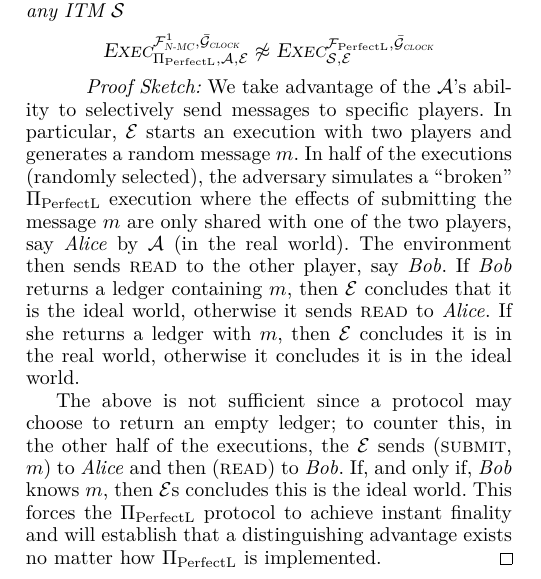
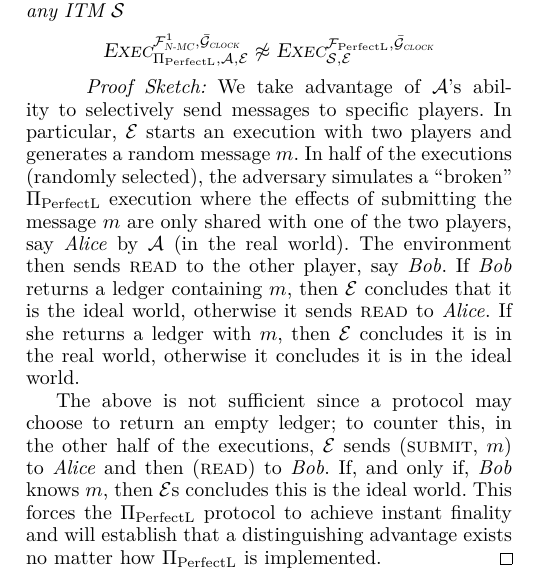
Before and after one commit to OrfeasLitos/PaymentChannels, a LaTeX paper (src/paymentChannels.tex, which reads src/perfectledger.tex): part of one column of page 10 of 50, cut so that both start at the same text. Compiled offline with pdfLaTeX; a missing font is replaced by an installed copy or a similar font; a LaTeX package or settings file that is missing is left out.

Commit message:
Remove 'the' before \environment or \adversary

```diff
--- a/src/perfectledger.tex
+++ b/src/perfectledger.tex
@@ -49,7 +49,7 @@
   \end{theorem}
 
   \begin{proofsketch}
-    We take advantage of the \adversary's ability to selectively send messages
+    We take advantage of \adversary's ability to selectively send messages
     to specific players. In particular, \environment{} starts an execution with
     two players and generates a random message $m$. In half of the executions
     (randomly selected),  the adversary simulates a ``broken''  \perfectprot{} execution where the effects of submitting the message
@@ -62,7 +62,7 @@
 
     The above is not sufficient since a protocol may choose to  return an
     empty ledger; to counter this,
-    in the other half of the executions, the \environment{} sends
+    in the other half of the executions, \environment{} sends
     (\textsc{submit}, $m$) to \alice{} and then (\textsc{read}) to \bob. If, and only if,
     \bob{} knows $m$, then \environment{}s concludes this is the ideal world.
     This  forces the \perfectprot{}  protocol to achieve instant finality and will establish that a distinguishing advantage exists no matter how \perfectprot{} is implemented.
```
